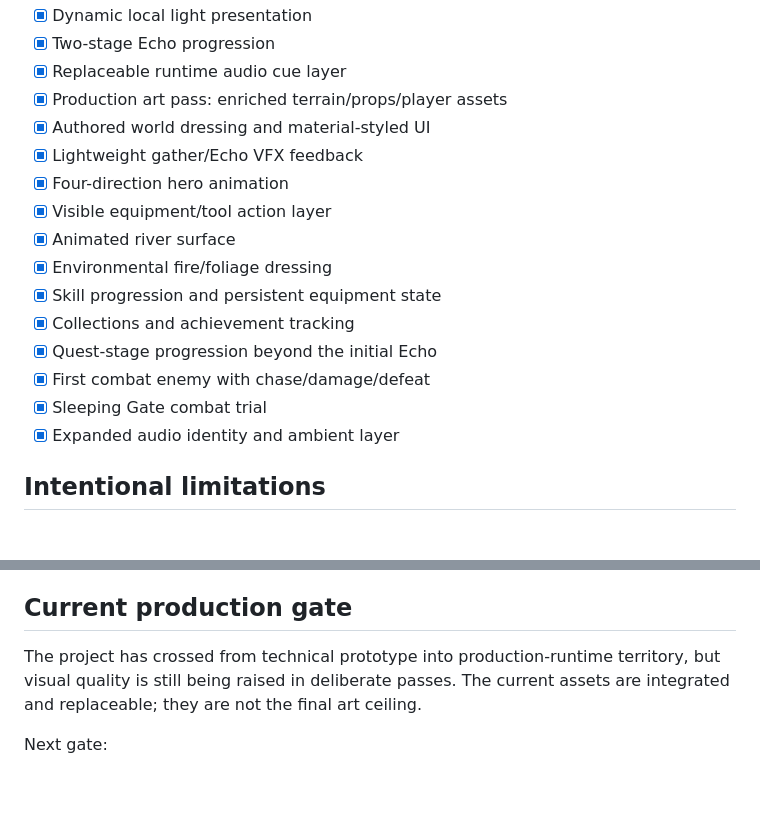
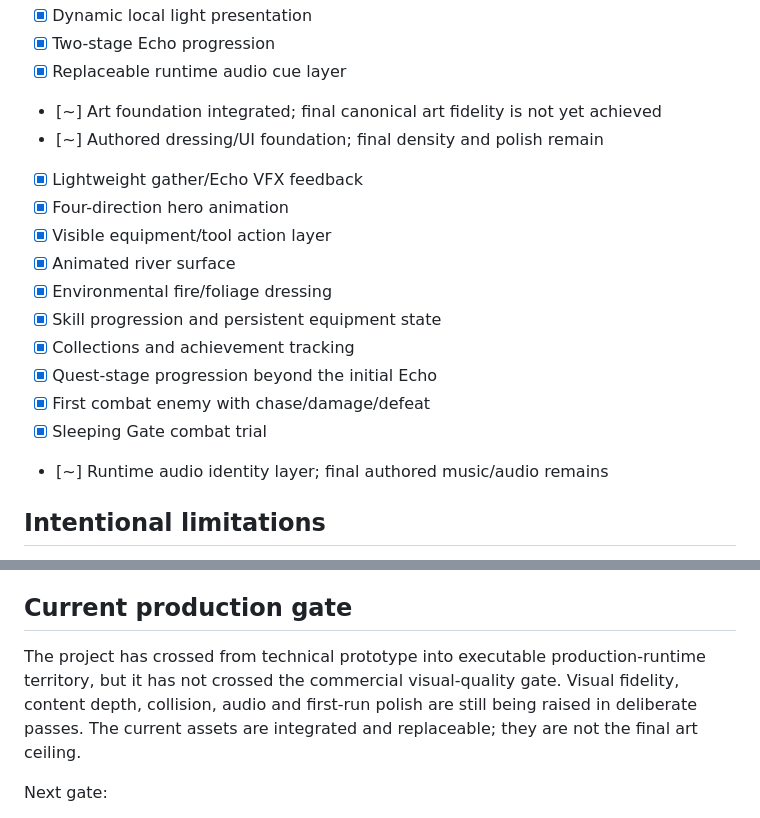
Before and after one commit to jordan-thirkle/pixel-rpg, a Markdown page: docs/VERTICAL_SLICE.md, 2 parts joined by grey strips. Drawn GitHub-style; blank space fills up the shorter version.

Commit message:
Correct vertical-slice maturity claims after second-eyes review

```diff
--- a/docs/VERTICAL_SLICE.md
+++ b/docs/VERTICAL_SLICE.md
@@ -28,8 +28,8 @@ The first real game runtime is now implemented in Godot.
 - [x] Dynamic local light presentation
 - [x] Two-stage Echo progression
 - [x] Replaceable runtime audio cue layer
-- [x] Production art pass: enriched terrain/props/player assets
-- [x] Authored world dressing and material-styled UI
+- [~] Art foundation integrated; final canonical art fidelity is not yet achieved
+- [~] Authored dressing/UI foundation; final density and polish remain
 - [x] Lightweight gather/Echo VFX feedback
 - [x] Four-direction hero animation
 - [x] Visible equipment/tool action layer
@@ -40,7 +40,7 @@ The first real game runtime is now implemented in Godot.
 - [x] Quest-stage progression beyond the initial Echo
 - [x] First combat enemy with chase/damage/defeat
 - [x] Sleeping Gate combat trial
-- [x] Expanded audio identity and ambient layer
+- [~] Runtime audio identity layer; final authored music/audio remains
 
 ## Intentional limitations
 This is not the final game and does not pretend to be. It establishes the executable contract that later art/content systems build on.
@@ -65,7 +65,7 @@ Those systems should be added as vertical slices, not as disconnected feature pi
 
 ## Current production gate
 
-The project has crossed from technical prototype into production-runtime territory, but visual quality is still being raised in deliberate passes. The current assets are integrated and replaceable; they are not the final art ceiling.
+The project has crossed from technical prototype into executable production-runtime territory, but it has not crossed the commercial visual-quality gate. Visual fidelity, content depth, collision, audio and first-run polish are still being raised in deliberate passes. The current assets are integrated and replaceable; they are not the final art ceiling.
 
 Next gate:
 1. hero character sheet + directional animation
```
